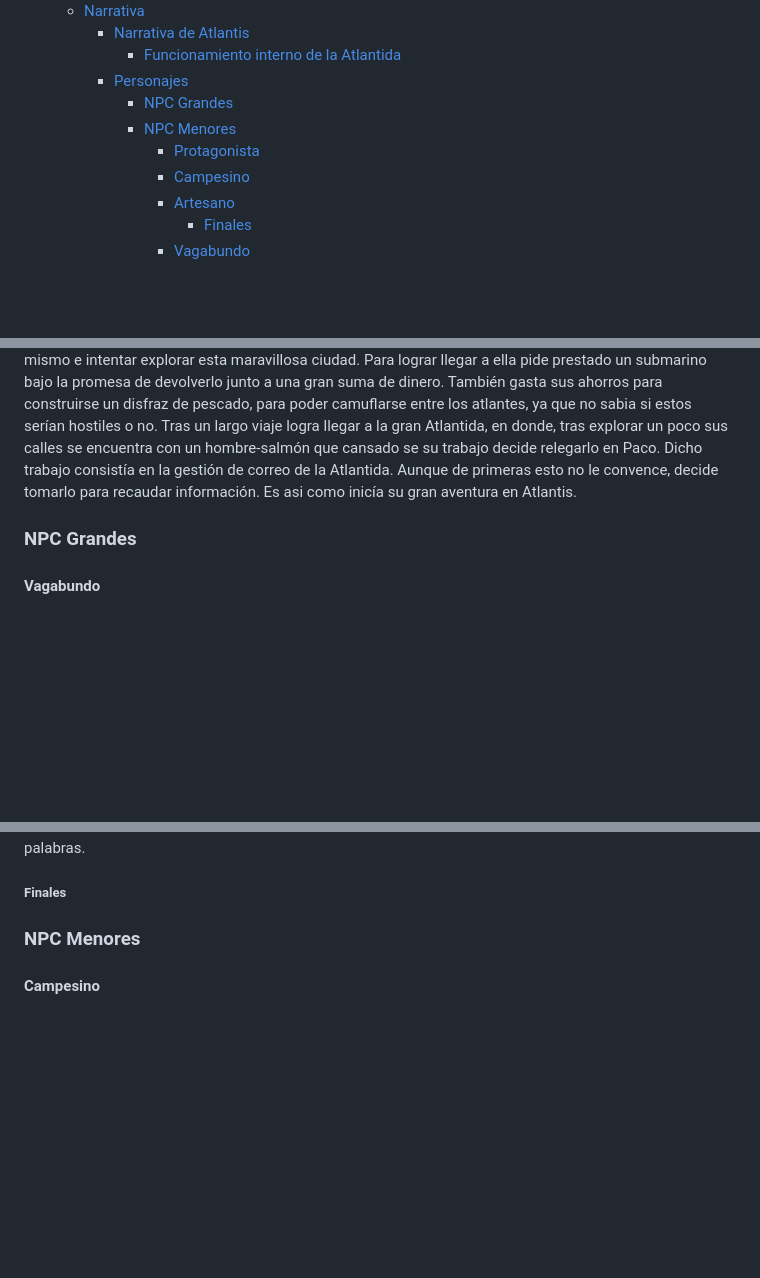
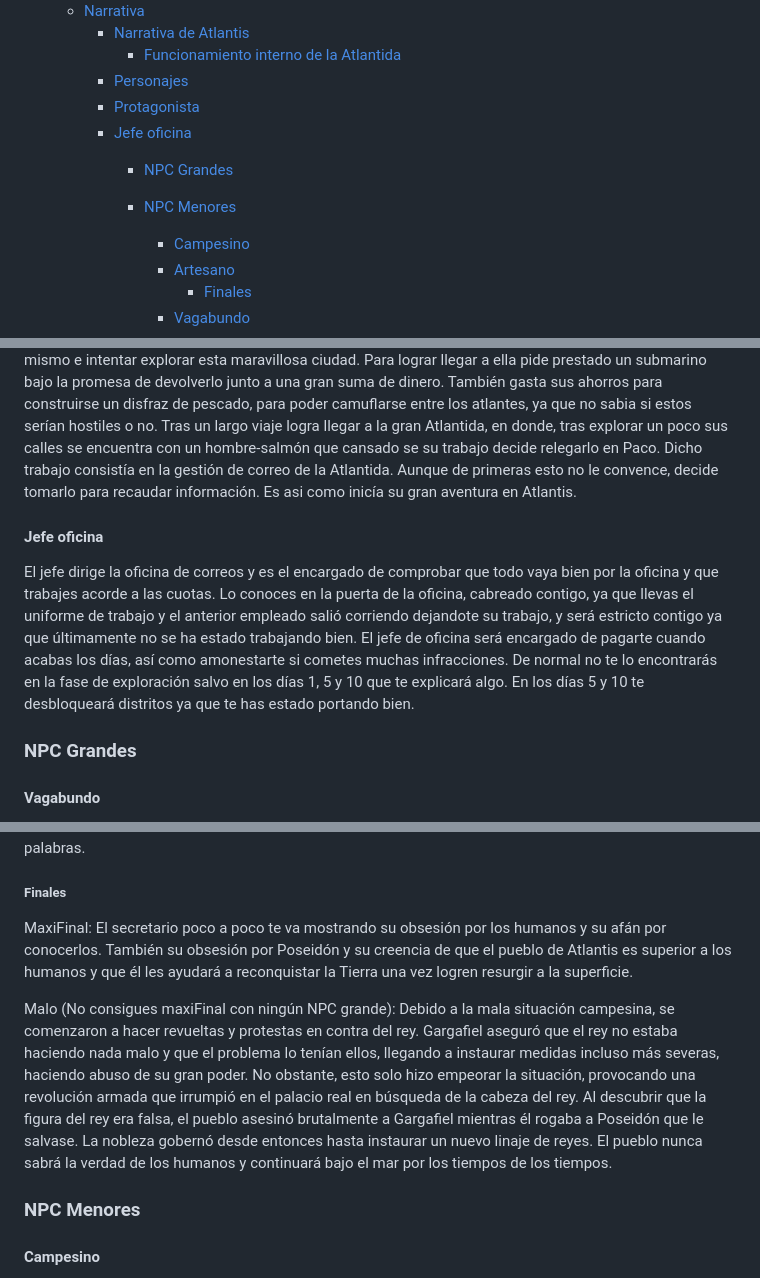
Before and after one commit to UCM-FDI-DISIA/FuMonoStudios, a Markdown page: README.md, 3 parts joined by grey strips. GitHub-like rendering; blank space fills up the shorter version.

Commit message:
Final secretario

```diff
--- a/README.md
+++ b/README.md
@@ -31,9 +31,11 @@
     - [Narrativa de Atlantis](#narrativa-de-atlantis)
       - [Funcionamiento interno de la Atlantida](#funcionamiento-interno-de-la-atlantida)
     - [Personajes](#personajes)
+    - [Protagonista](#protagonista)
+    - [Jefe oficina](#jefe-oficina)
       - [NPC Grandes](#npc-grandes)
       - [NPC Menores](#npc-menores)
-        - [Protagonista](#protagonista)
+
         - [Campesino](#campesino)
         - [Artesano](#artesano)
           - [Finales](#finales-2)
@@ -205,6 +207,12 @@ La Atlantida es una monarquía centralista, en la cual hay una gran división en
 #### Protagonista
 En el juego encarnamos a Paco Jones, un aventurero español de 35 años que tras innumerables fracasos acabo sus días trabajando en correos. Sin embargo, uno de sus monotonos dias de trabajo recibe una botella de cristal que en su interior tenía una gran revelación. Este lee que la carta viene de la Atlantida, por parte de un grupo que se hace llamar las lechuzas. Este, si bien al principio se muestra exceptico, acaba convenciendose gracias a una imagen en la que se ve un lugar rodeado de una cúpula con muchos hombres pez. Decidido a retomar su carrera como aventurero, decide guardarse la información para si mismo e intentar explorar esta maravillosa ciudad. Para lograr llegar a ella pide prestado un submarino bajo la promesa de devolverlo junto a una gran suma de dinero. También gasta sus ahorros para construirse un disfraz de pescado, para poder camuflarse entre los atlantes, ya que no sabia si estos serían hostiles o no. Tras un largo viaje logra llegar a la gran Atlantida, en donde, tras explorar un poco sus calles se encuentra con un hombre-salmón que cansado se su trabajo decide relegarlo en Paco. Dicho trabajo consistía en la gestión de correo de la Atlantida. Aunque de primeras esto no le convence, decide tomarlo para recaudar información. Es asi como inicía su gran aventura en Atlantis.
 
+#### Jefe oficina
+El jefe dirige la oficina de correos y es el encargado de comprobar que todo vaya bien por la oficina y que trabajes acorde a las cuotas.
+Lo conoces en la puerta de la oficina, cabreado contigo, ya que llevas el uniforme de trabajo y el anterior empleado salió corriendo dejandote su trabajo, y será estricto contigo ya que últimamente no se ha estado trabajando bien.
+El jefe de oficina será encargado de pagarte cuando acabas los días, así como amonestarte si cometes muchas infracciones.
+De normal no te lo encontrarás en la fase de exploración salvo en los días 1, 5 y 10 que te explicará algo. En los días 5 y 10 te desbloqueará distritos ya que te has estado portando bien.
+
 ### NPC Grandes
 
 #### Vagabundo
@@ -227,7 +237,9 @@ Gargafiel es un pez gato de estatura diminuta, con ojos achinados y un gran y la
 Este es increiblemente astuto y perspicaz, con una capacidad de convencer y manipular casi absurda. Siempre se excusa con sus errores, no siendo capaz de admitir ningun fallo. Suele estar tan metido en sus ideas y planes que a no se que le sirva para uno de ellos, no le dará ninguna importancia a la persona que le hable. Tiene un gran complejo con su tamaño asi que se enfada con todo aquel que lo mencione. Es muy reservado con la mayor parte de la gente, contestando lo más seco posible, midiendo al milimetro sus palabras.
 
 ##### Finales
+MaxiFinal: El secretario poco a poco te va mostrando su obsesión por los humanos y su afán por conocerlos. También su obsesión por Poseidón y su creencia de que el pueblo de Atlantis es superior a los humanos y que él les ayudará a reconquistar la Tierra una vez logren resurgir a la superficie.
 
+Malo (No consigues maxiFinal con ningún NPC grande): Debido a la mala situación campesina, se comenzaron a hacer revueltas y protestas en contra del rey. Gargafiel aseguró que el rey no estaba haciendo nada malo y que el problema lo tenían ellos, llegando a instaurar medidas incluso más severas, haciendo abuso de su gran poder. No obstante, esto solo hizo empeorar la situación, provocando una revolución armada que irrumpió en el palacio real en búsqueda de la cabeza del rey. Al descubrir que la figura del rey era falsa, el pueblo asesinó brutalmente a Gargafiel mientras él rogaba a Poseidón que le salvase. La nobleza gobernó desde entonces hasta instaurar un nuevo linaje de reyes. El pueblo nunca sabrá la verdad de los humanos y continuará bajo el mar por los tiempos de los tiempos.
 ### NPC Menores
 
 #### Campesino
```
Also changed, not shown: other parts of README.md (+2 -0 lines).
